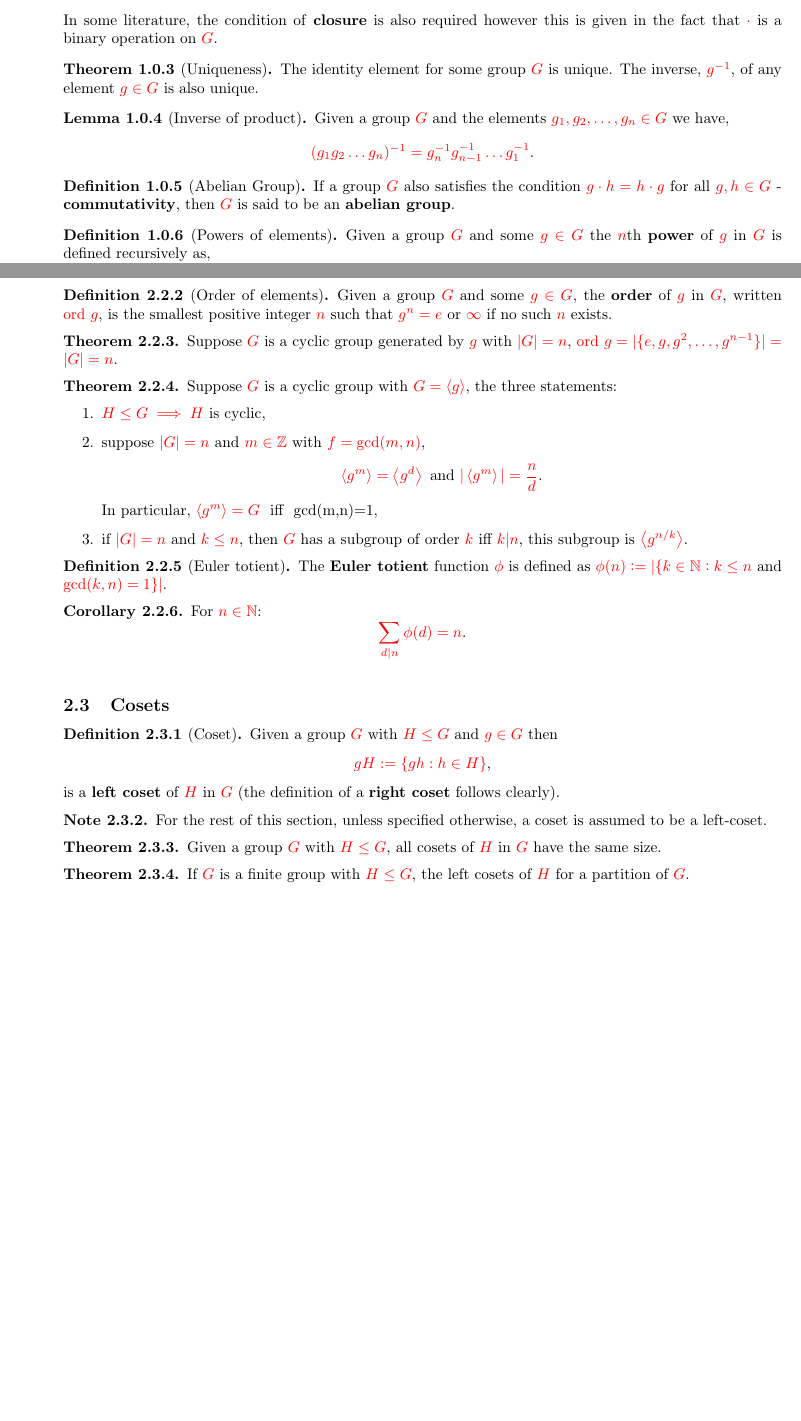
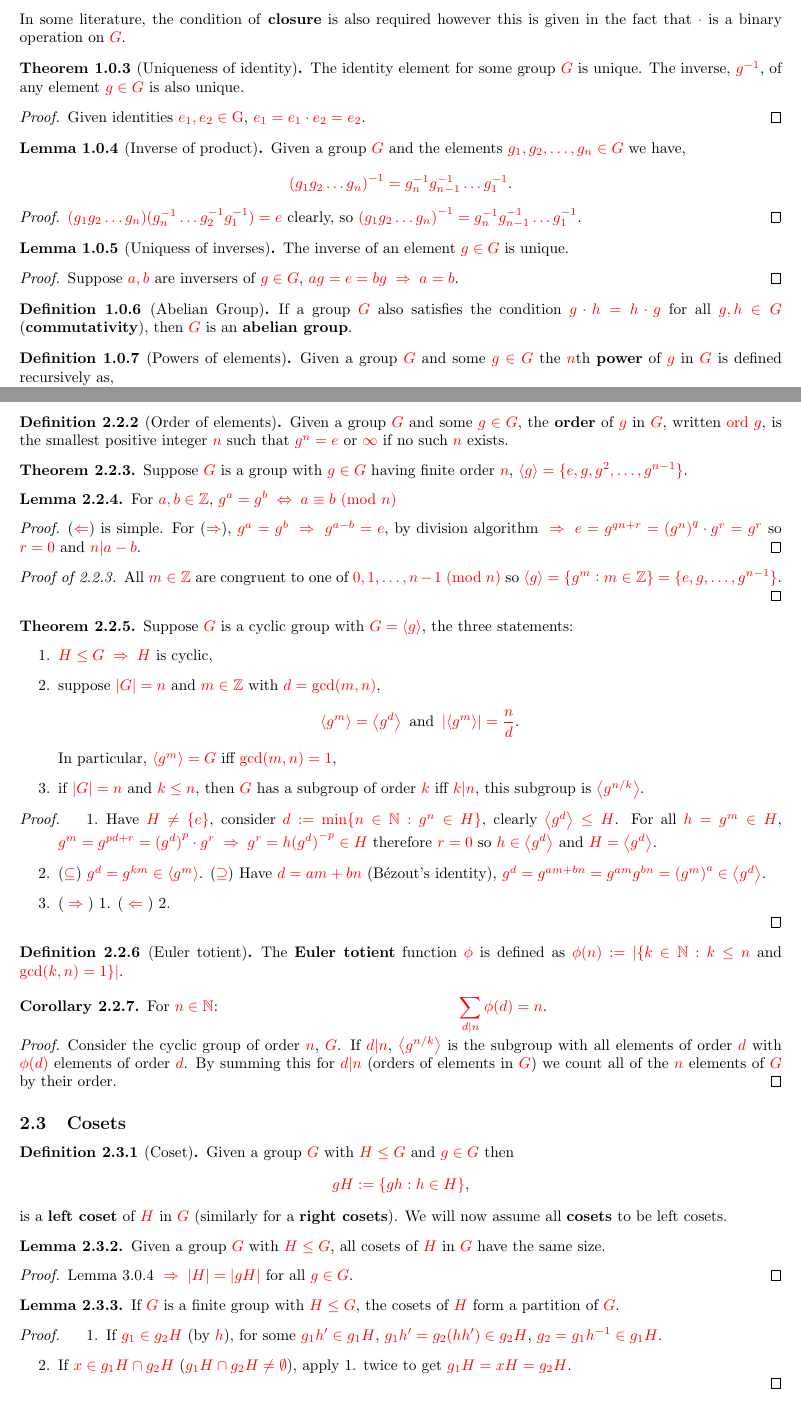
Before and after one commit to Yusername05/icl_lectures, a LaTeX thesis (Year1/Year1.tex, which reads MATH40003B_Groups/MATH40003B_Groups.tex, style/header.sty): two parts of pages 32 and 33 of 61 before the commit and two parts of pages 32 and 33 of 62 after it, joined at a grey line, cut so that both start at the same text, the shorter picture padded with empty space. Compiled offline with pdfLaTeX.

Commit message:
group proofs

```diff
--- a/MATH40003B_Groups/MATH40003B_Groups.tex
+++ b/MATH40003B_Groups/MATH40003B_Groups.tex
@@ -31,6 +31,3 @@ The following are supplementary reading:
 
 \begin{definition}[Group]
     A \textbf{group} is a pair $G=(G,\cdot)$, for some set $G$ and a binary operation $\cdot$, satisfying the following properties: \begin{enumerate}
-        \item[G1] $(a\cdot b)\cdot c = a \cdot (b\cdot c)$ for all $a,b,c\in G$ - the binary operation is \textbf{associative},
-        \item[G2] $\exists e\in G$ such that $\forall g\in G g\cdot e = e\cdot g = g $ - the is an \textbf{identity} element,
-        \item[G3] $\forall g\in G, \exists g^{-1} \in G$ such that $g\cdot g^{-1} = g^{-1}\cdot g = e$ - every element has an \textbf{inverse}.
@@ -38,24 +38,39 @@ The following are supplementary reading:
     In some literature, the condition of \textbf{closure} is also required however this is given in the fact that $\cdot$ is a binary operation on $G$.
 \end{definition}
 
-\begin{theorem}[Uniqueness]
+\begin{theorem}[Uniqueness of identity]
     The identity element for some group $G$ is unique. The inverse, $g^{-1}$, of any element $g\in G$ is also unique.
 \end{theorem}
+
+\begin{proof}
+    Given identities $e_1,e_2\in\G$, $e_1 = e_1\cdot e_2 = e_2$.
+\end{proof}
 
 \begingroup\belowdisplayskip=-10pt
 \begin{lemma}[Inverse of product]
     Given a group $G$ and the elements $g_1,g_2,\ldots,g_n\in G$ we have, \[
-        (g_1g_2\dots g_n)^{-1} = g_n^{-1}g_{n-1}^{-1}\dots g_1^{-1}
+        {(g_1g_2\dots g_n)}^{-1} = g_n^{-1}g_{n-1}^{-1}\dots g_1^{-1}
         \textcolor{black}{.}
     \]
 \end{lemma}
 \endgroup
 
+\begin{proof}
+    $(g_1g_2\ldots g_n)(g_n^{-1}\ldots g_2^{-1}g_1^{-1}) = e$ clearly, so ${(g_1g_2\dots g_n)}^{-1} = g_n^{-1}g_{n-1}^{-1}\dots g_1^{-1}$.
+\end{proof}
+
+\begin{lemma}[Uniquess of inverses]
+    The inverse of an element $g\in G$ is unique.
+\end{lemma}
+
+\begin{proof}
+    Suppose $a,b$ are inversers of $g\in G$, $ag=e=bg\implies a=b$.
+\end{proof}
+
 \begin{definition}[Abelian Group]
-    If a group $G$ also satisfies the condition $g\cdot h = h\cdot g$ for all $g,h\in G$ - \textbf{commutativity}, then $G$ is said to be an \textbf{abelian group}.
+    If a group $G$ also satisfies the condition $g\cdot h = h\cdot g$ for all $g,h\in G$ (\textbf{commutativity}), then $G$ is an \textbf{abelian group}.
 \end{definition}
 
-\begingroup\belowdisplayskip=-10pt
 \begin{definition}[Powers of elements]
     Given a group $G$ and some $g\in G$ the $n$th \textbf{power} of $g$ in $G$ is defined recursively as, \[
         g^n:= \begin{dcases}
@@ -110,33 +125,56 @@ The following are supplementary reading:
     Given a group $G$ and some $g\in G$, the \textbf{order} of $g$ in $G$, written $\text{ord }g$, is the smallest positive integer $n$ such that $g^n = e$ or $\infty$ if no such $n$ exists.
 \end{definition}
 
-\begin{theorem}
-    Suppose $G$ is a cyclic group generated by $g$ with $|G| = n$, $\text{ord }g = |\{e,g,g^2,\ldots,g^{n-1}\}| = |G| = n$.
+\begin{theorem}\label{cyclic order}
+    Suppose $G$ is a group with $g\in G$ having finite order $n$, $\abr{g} = \{e,g,g^2,\ldots,g^{n-1}\}$.
 \end{theorem}
+
+\begin{lemma}
+    For $a,b\in\ZZ$, $g^a=g^b\iff a\equiv b \mod{n}$
+\end{lemma}
+
+\begin{proof}
+    ($\Leftarrow$) is simple. For ($\Rightarrow$), $g^a=g^b \implies g^{a-b}=e$, by division algorithm $\implies e=g^{qn+r}={(g^n)}^q\cdot g^r = g^r$ so $r=0$ and $n|a-b$.
+\end{proof}
+
+\begin{proof}[Proof of~\ref{cyclic order}]
+    All $m\in\ZZ$ are congruent to one of $0,1,\ldots,n-1 \mod{n}$ so $\abr{g} =\{g^m:m\in\ZZ\}=\{e,g,\ldots,g^{n-1}\}$.
+\end{proof}
 
 \begin{theorem}
     Suppose  $G$ is a cyclic group with $G = \abr{g}$, the three statements: \begin{enumerate}
         \item $H\leq G \implies H$ is cyclic,
-        \item suppose $|G| = n$ and $m\in\ZZ$ with $f=\text{gcd}(m,n)$, \[
-            \abr{g^m} = \abr{g^d} \ \text{\textcolor{black}{ and }} |\abr{g^m}| = \frac{n}{d}
+        \item suppose $|G| = n$ and $m\in\ZZ$ with $d=\text{gcd}(m,n)$, \[
+            \abr{g^m} = \abr{g^d} \ \text{\textcolor{black}{ and }} \aabr{g^m} = \frac{n}{d}
             \textcolor{black}{.}
-        \] In particular, $\abr{g^m} = G$  \ \text{\textcolor{black}{ iff }} \text{gcd}(m,n)=1,
+        \] In particular, $\abr{g^m} = G$  iff $\text{gcd} (m,n)=1$,
         \item if $|G|=n$ and $k\leq n$, then $G$ has a subgroup of order $k$ iff $k|n$, this subgroup is $\abr{g^{n/k}}$.
     \end{enumerate}
 \end{theorem}
+
+\begin{proof}
+    \begin{enumerate}
+        \item  Have $H\neq\{e\}$, consider $d:=\min\{n\in\NN:g^n\in H\}$, clearly $\abr{g^d}\leq H$. For all $h=g^m\in H$, $g^m=g^{pd+r}={(g^d)}^p\cdot g^r\implies g^r=h{(g^d)}^{-p}\in H$ therefore $r=0$ so $h\in\abr{g^d}$ and $H=\abr{g^d}$.
+        \item ($\subseteq$) $g^d=g^{km}\in\abr{g^m}$. ($\supseteq$) Have $d=am+bn$ (Bézout's identity), $g^d = g^{am+bn}=g^{am}g^{bn}={(g^m)}^a\in\abr{g^d}$.
+        \item ($\implies$) 1. ($\impliedby$) 2.
+    \end{enumerate}
+\end{proof}
 
 \begin{definition}[Euler totient]
     The \textbf{Euler totient} function $\phi$ is defined as $\phi(n):=|\{k\in\NN: k\leq n$ and $\text{gcd}(k,n)=1\}|$.
 \end{definition}
 
-\begingroup\belowdisplayskip=-10pt
+\vspace{-5pt}
+
 \begin{corollary}
-    For $n\in\NN$: \[
-        \sum_{d|n}\phi(d) = n
-        \textcolor{black}{.}
-    \]
+    For $n\in\NN$: \hfil $\displaystyle\sum_{d|n}\phi(d) = n$.
 \end{corollary}
-\endgroup
+
+\vspace{-15pt}
+
+\begin{proof}
+    Consider the cyclic group of order $n$, $G$. If $d|n$, $\abr{g^{n/k}}$ is the subgroup with all elements of order $d$ with $\phi(d)$ elements of order $d$. By summing this for $d|n$ (orders of elements in $G$) we count all of the $n$ elements of $G$ by their order.
+\end{proof}
 
 \subsection{Cosets}
 
@@ -145,20 +183,27 @@ The following are supplementary reading:
     gH := \{gh: h\in H\}
     \textcolor{black}{,}
     \]
-    is a \textbf{left coset} of $H$ in $G$ (the definition of a \textbf{right coset} follows clearly).
+    is a \textbf{left coset} of $H$ in $G$ (similarly for a \textbf{right cosets}). We will now assume all \textbf{cosets} to be left cosets.
 \end{definition}
 
-\begin{note}
-    For the rest of this section, unless specified otherwise, a coset is assumed to be a left-coset.
-\end{note}
+\begin{lemma}
+    Given a group $G$ with $H\leq G$, all cosets of $H$ in $G$ have the same size.
+\end{lemma}
 
-\begin{theorem}
-    Given a group $G$ with $H\leq G$, all cosets of $H$ in $G$ have the same size.
-\end{theorem}
+\begin{proof}
+    Lemma~\ref{bijection from element} $\implies |H|=|gH|$ for all $g\in G$.
+\end{proof}
 
-\begin{theorem}
-    If $G$ is a finite group with $H\leq G$, the left cosets of $H$ for a partition of $G$.
-\end{theorem}
+\begin{lemma}
+    If $G$ is a finite group with $H\leq G$, the  cosets of $H$ form a partition of $G$.
+\end{lemma}
+
+\begin{proof}
+    \begin{enumerate}
+        \item If $g_1\in g_2H$ (by $h$), for some $g_1h'\in g_1H$, $g_1h'=g_2(hh')\in g_2H$, $g_2=g_1h^{-1}\in g_1H$.
+        \item If $x\in g_1H\cap g_2H$ ($g_1H\cap g_2H\neq\emptyset$), apply 1. twice to get $g_1 H= xH = g_2 H$.
+    \end{enumerate}
+\end{proof}
 
 \subsection{Lagrange's theorem}
 
--- a/style/header.sty
+++ b/style/header.sty
@@ -13,7 +13,7 @@
  \geometry{
  a4paper,
  total={170mm,257mm},
- left=20mm,
+ left=10mm,
  top=20mm,
  }
 \usepackage{graphicx}
@@ -47,8 +47,6 @@
 \def\thm{subsubsection}
 
 % Environments
-
-\newcommand{\setmytheoremdisplayskip}[1]{\setlength{\belowdisplayskip}{#1}}
 
 \theoremstyle{definition}
 \newtheorem{aim}[subsubsection]{Aim}
@@ -149,7 +147,7 @@
   \def\protect\numberline{%
   \hskip-\parindent%
   \global\let\protect\numberline\protect\mtnumberline%
-  \protect\llap{\normalfont\normalsize Lecture #1 }%
+  \protect\llap{\normalfont\normalsize L#1 }%
   \hskip\parindent\protect\mtnumberline}}%
 }
 
@@ -184,9 +182,11 @@
 
 % Brackets
 
+\renewcommand{\mod}[1]{\ (\mathrm{mod}\ #1)}
 \renewcommand{\eval}[1]{\left. #1 \right|}                        % Evaluation
 \newcommand{\br}{\del}                                            % Brackets
 \newcommand{\abr}[1]{\left\langle #1 \right\rangle}               % Angle brackets
+\newcommand{\aabr}[1]{\left|\left\langle #1 \right\rangle\right|}
 \newcommand{\fbr}[1]{\left\lfloor #1 \right\rfloor}               % Floor brackets
 \newcommand{\intd}[4]{\int_{#1}^{#2} #3 \dif #4}            % Single integral
 \newcommand{\iintd}[4]{\iint_{#1} #2 \dif #3 \dif #4}    % Double integral
@@ -492,6 +492,10 @@
 \newcommand{\y}{\mathrm{y}}   % Roman y
 \newcommand{\z}{\mathrm{z}}   % Roman z
 
+\renewcommand\iff{\DOTSB\;\Leftrightarrow\;}
+\renewcommand\implies{\DOTSB\;\Rightarrow\;}
+\renewcommand\impliedby{\DOTSB\;\Leftarrow\;}
+
 % Tikz
 
 \tikzset{
```
Also changed, not shown: MATH40005A_Probability/MATH40005A_Probability.tex (+4 -4 lines), MATH40002_Analysis_1/MATH40002_Analysis_1.pdf, MATH40003B_Groups/MATH40003B_Groups.pdf, MATH40004B_Differential_Equations/MATH40004B_Differential_Equations.pdf, MATH40005A_Probability/MATH40005A_Probability.pdf, Year1/Year1.pdf, MATH40003B_Groups/MATH40003B_Groups.tex (90 more changed lines).
